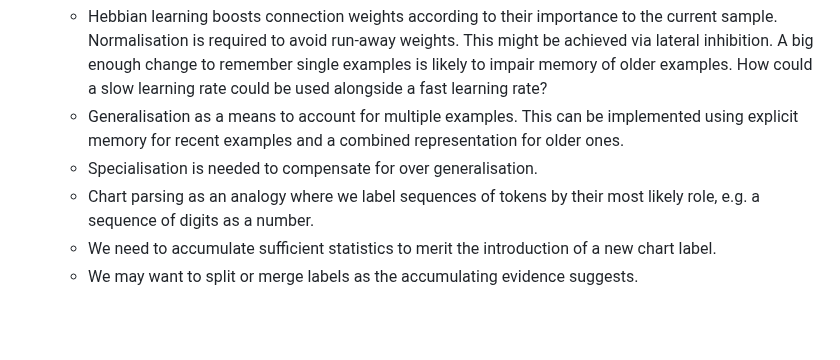
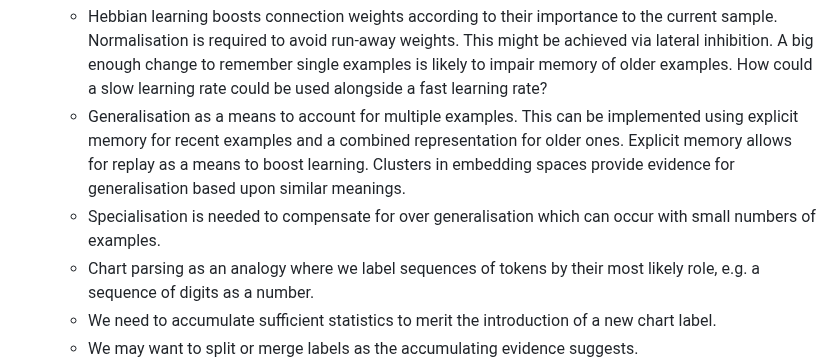
Before and after one commit to w3c/cogai, a Markdown page: agents/Reflections.md, the part around the change. Drawn GitHub-style; blank space fills up the shorter version.

Commit message:
generalisation

```diff
--- a/agents/Reflections.md
+++ b/agents/Reflections.md
@@ -52,8 +52,8 @@ Our brains are like prediction machines continually comparing the world to our i
 * How can bottom-up learning work in the absence of a top-down signal?  You start by storing the first example, and then adapt as you observe further examples, looking for generalisations and specialisations.
 
   * Hebbian learning boosts connection weights according to their importance to the current sample.  Normalisation is required to avoid run-away weights. This might be achieved via lateral inhibition. A big enough change to remember single examples is likely to impair memory of older examples. How could a slow learning rate could be used alongside a fast learning rate?
-  * Generalisation as a means to account for multiple examples. This can be implemented using explicit memory for recent examples and a combined representation for older ones.
-  * Specialisation is needed to compensate for over generalisation.
+  * Generalisation as a means to account for multiple examples. This can be implemented using explicit memory for recent examples and a combined representation for older ones. Explicit memory allows for replay as a means to boost learning. Clusters in embedding spaces provide evidence for generalisation based upon similar meanings.
+  * Specialisation is needed to compensate for over generalisation which can occur with small numbers of examples.
   * Chart parsing as an analogy where we label sequences of tokens by their most likely role, e.g. a sequence of digits as a number.
   * We need to accumulate sufficient statistics to merit the introduction of a new chart label.
   * We may want to split or merge labels as the accumulating evidence suggests.
```
